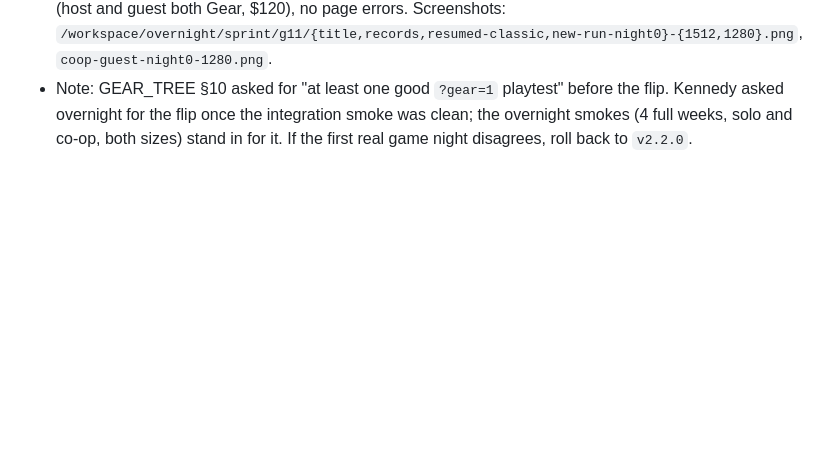
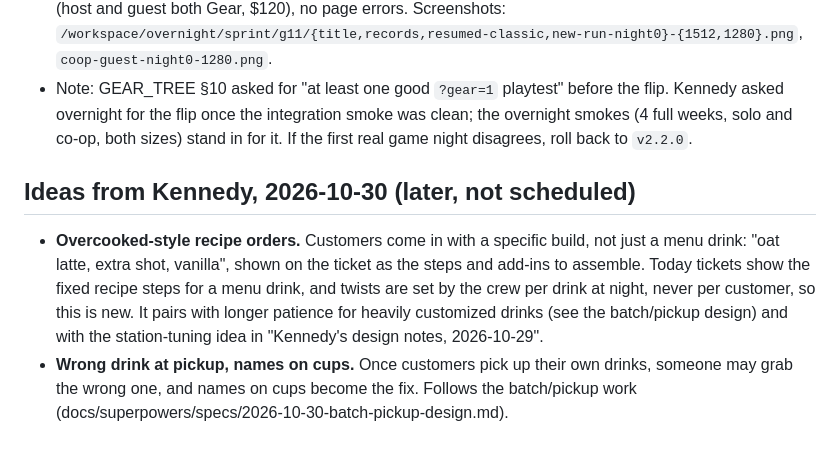
Before and after one commit to snowmexican7/CafeTycoon, a Markdown page: docs/BACKLOG.md, the part around the change. Drawn GitHub-style; blank space fills up the shorter version.

Commit message:
docs(backlog): Kennedy's later ideas: recipe orders, wrong drink at pickup
Co-Authored-By: Claude Opus 5.5 <noreply@anthropic.com>

```diff
--- a/docs/BACKLOG.md
+++ b/docs/BACKLOG.md
@@ -1956,3 +1956,14 @@ UI lane follow-up (`gear-g05c`): fixed the minor one (spill now uses `ownTile` a
 - `package.json` 3.0.0 (title shows "CafeTycoon v3.0.0"), CHANGELOG 3.0.0 section (the Gear Tree in players' words, plus the two Unreleased bot/collision lines).
 - Tests: gearFlag default, 3 records-split tests (old blob migrates, Gear vs classic folding, dialog line). Browser check `/workspace/overnight/pw/g11check.mjs` at 1512x982 and 1280x800 + `?link=local` co-op (host and guest both Gear, $120), no page errors. Screenshots: `/workspace/overnight/sprint/g11/{title,records,resumed-classic,new-run-night0}-{1512,1280}.png`, `coop-guest-night0-1280.png`.
 - Note: GEAR_TREE §10 asked for "at least one good `?gear=1` playtest" before the flip. Kennedy asked overnight for the flip once the integration smoke was clean; the overnight smokes (4 full weeks, solo and co-op, both sizes) stand in for it. If the first real game night disagrees, roll back to `v2.2.0`.
+
+## Ideas from Kennedy, 2026-10-30 (later, not scheduled)
+
+- **Overcooked-style recipe orders.** Customers come in with a specific build, not just a menu drink: "oat
+  latte, extra shot, vanilla", shown on the ticket as the steps and add-ins to assemble. Today tickets show the
+  fixed recipe steps for a menu drink, and twists are set by the crew per drink at night, never per customer, so
+  this is new. It pairs with longer patience for heavily customized drinks (see the batch/pickup design) and
+  with the station-tuning idea in "Kennedy's design notes, 2026-10-29".
+- **Wrong drink at pickup, names on cups.** Once customers pick up their own drinks, someone may grab the wrong
+  one, and names on cups become the fix. Follows the batch/pickup work
+  (docs/superpowers/specs/2026-10-30-batch-pickup-design.md).
```
